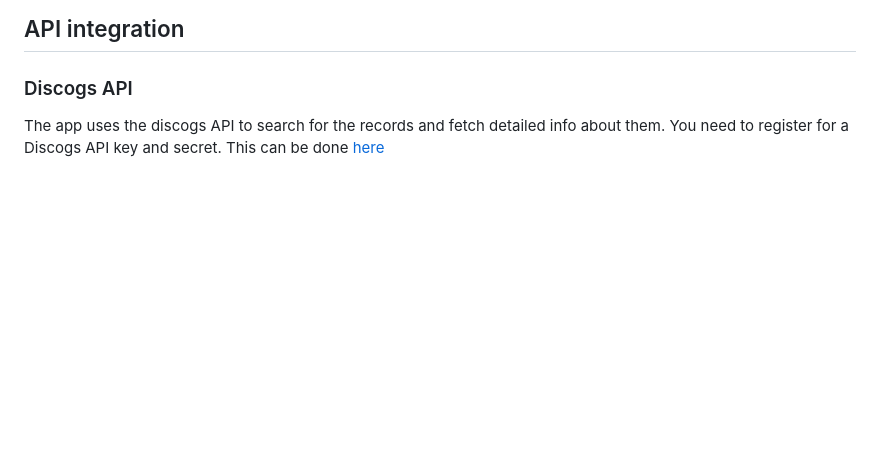
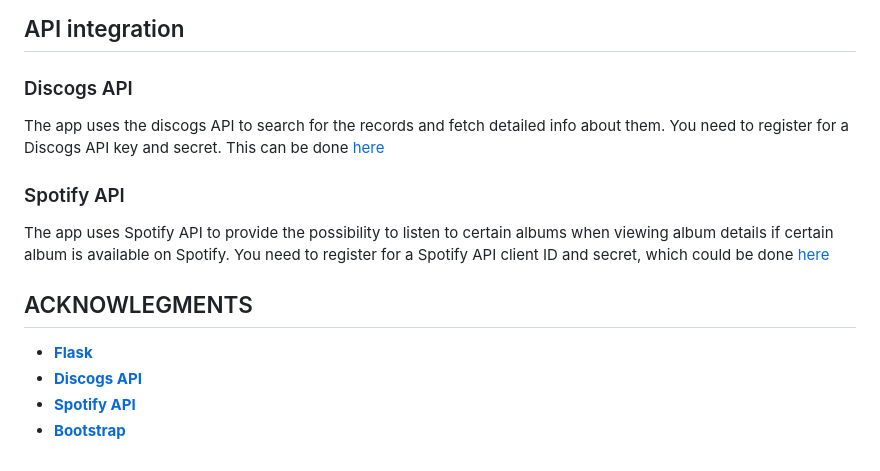
Before and after one commit to aaudrius/record-collection, a Markdown page: README.md, the part around one of its changes. Rendered like a GitHub page; blank space fills up the shorter version.

```diff
--- a/README.md
+++ b/README.md
@@ -129,3 +129,12 @@ record-collection-app/
 ## API integration
 ### Discogs API
 The app uses the discogs API to search for the records and fetch detailed info about them. You need to register for a Discogs API key and secret. This can be done [here](https://www.discogs.com/developers)
+
+### Spotify API
+The app uses Spotify API to provide the possibility to listen to certain albums when viewing album details if certain album is available on Spotify. You need to register for a Spotify API client ID and secret, which could be done [here](https://developer.spotify.com/documentation/web-api)
+
+## ACKNOWLEGMENTS
+- **[Flask](https://flask.palletsprojects.com/en/3.0.x/)**
+- **[Discogs API](https://www.discogs.com/developers)**
+- **[Spotify API](https://developer.spotify.com/documentation/web-api)**
+- **[Bootstrap](https://getbootstrap.com/)**
```
Also changed, not shown: other parts of README.md (+1 -1 lines).
